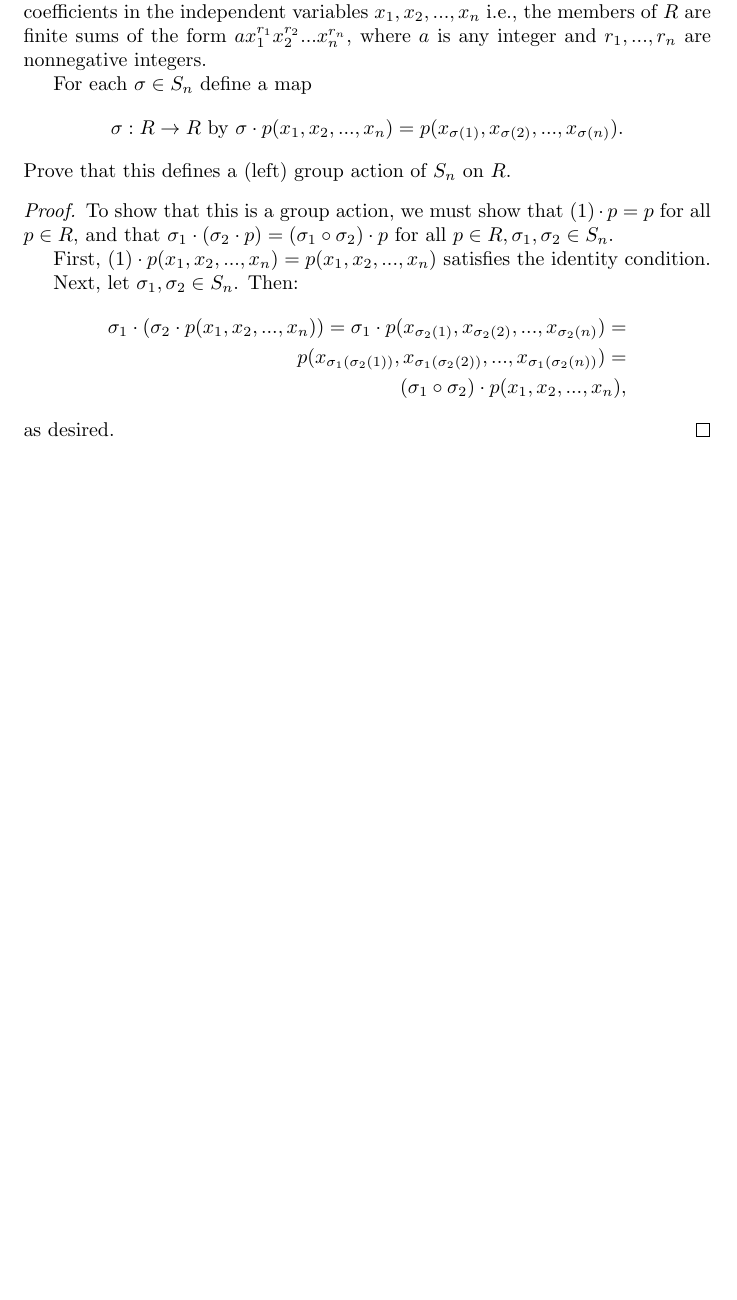
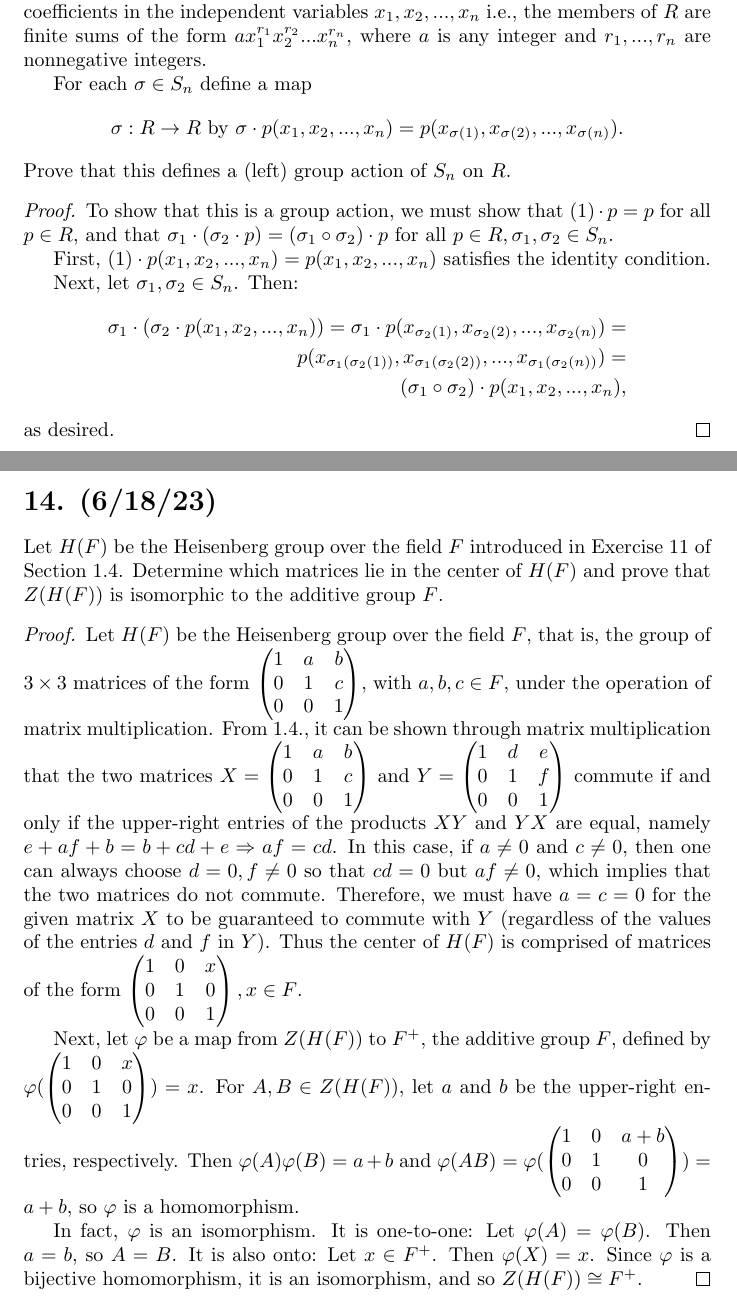
Before and after one commit to scottpdo/dummit-foote, a LaTeX document (2.2.tex): part of page 9 of 9 before the commit and two parts of pages 9 and 10 of 10 after it, the two joined at a grey line, cut so that both start at the same text, the shorter picture padded with empty space. Compiled offline with pdfLaTeX.

Commit message:
finish ch. 2.2

```diff
--- a/2.2.tex
+++ b/2.2.tex
@@ -326,4 +326,16 @@ Prove that this defines a (left) group action of $S_n$ on $R$.
   as desired.
 \end{proof}
 
+\section*{14. (6/18/23)}
+
+Let $H(F)$ be the Heisenberg group over the field $F$ introduced in Exercise 11 of Section 1.4. Determine which matrices lie in the center of $H(F)$ and prove that $Z(H(F))$ is isomorphic to the additive group $F$.
+
+\begin{proof}
+  Let $H(F)$ be the Heisenberg group over the field $F$, that is, the group of $3 \times 3$ matrices of the form $\begin{pmatrix}1 & a & b \\ 0 & 1 & c \\ 0 & 0 & 1\end{pmatrix}$, with $a, b, c \in F$, under the operation of matrix multiplication. From 1.4., it can be shown through matrix multiplication that the two matrices $X = \begin{pmatrix}1 & a & b \\ 0 & 1 & c \\ 0 & 0 & 1\end{pmatrix}$ and $Y = \begin{pmatrix}1 & d & e \\ 0 & 1 & f \\ 0 & 0 & 1\end{pmatrix}$ commute if and only if the upper-right entries of the products $XY$ and $YX$ are equal, namely $e + af + b = b + cd + e \Rightarrow af = cd$. In this case, if $a \neq 0$ and $c \neq 0$, then one can always choose $d = 0, f \neq 0$ so that $cd = 0$ but $af \neq 0$, which implies that the two matrices do not commute. Therefore, we must have $a = c = 0$ for the given matrix $X$ to be guaranteed to commute with $Y$ (regardless of the values of the entries $d$ and $f$ in $Y$). Thus the center of $H(F)$ is comprised of matrices of the form $\begin{pmatrix}1 & 0 & x \\ 0 & 1 & 0 \\ 0 & 0 & 1\end{pmatrix}, x \in F$.
+
+  Next, let $\varphi$ be a map from $Z(H(F))$ to $F^+$, the additive group $F$, defined by $\varphi(\begin{pmatrix}1 & 0 & x \\ 0 & 1 & 0 \\ 0 & 0 & 1\end{pmatrix}) = x$. For $A, B \in Z(H(F))$, let $a$ and $b$ be the upper-right entries, respectively. Then $\varphi(A)\varphi(B) = a + b$ and $\varphi(AB) = \varphi(\begin{pmatrix}1 & 0 & a + b \\ 0 & 1 & 0 \\ 0 & 0 & 1\end{pmatrix}) = a + b$, so $\varphi$ is a homomorphism.
+
+  In fact, $\varphi$ is an isomorphism. It is one-to-one: Let $\varphi(A) = \varphi(B)$. Then $a = b$, so $A = B$. It is also onto: Let $x \in F^+$. Then $\varphi(X) = x$. Since $\varphi$ is a bijective homomorphism, it is an isomorphism, and so $Z(H(F)) \cong F^+$.
+\end{proof}
+
 \end{document}
```
Also changed, not shown: 2.2.pdf.
